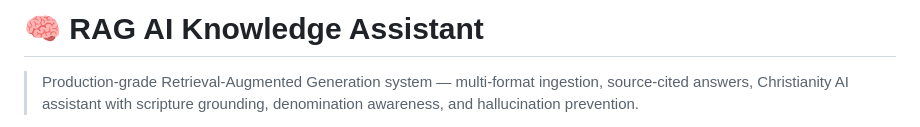
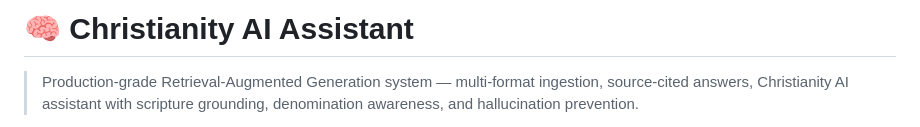
Before and after one commit to EasySarthak1440/christianity-ai-assistant, a Markdown page: Readme.md, the part around the change. GitHub-like rendering.

Commit message:
Rename project to Christianity AI Assistant
Updated the project name and description to reflect its focus on Christianity.

```diff
--- a/Readme.md
+++ b/Readme.md
@@ -1,4 +1,4 @@
-# 🧠 RAG AI Knowledge Assistant
+# 🧠 Christianity AI Assistant
 
 > Production-grade Retrieval-Augmented Generation system — multi-format ingestion, source-cited answers, Christianity AI assistant with scripture grounding, denomination awareness, and hallucination prevention.
 
```
